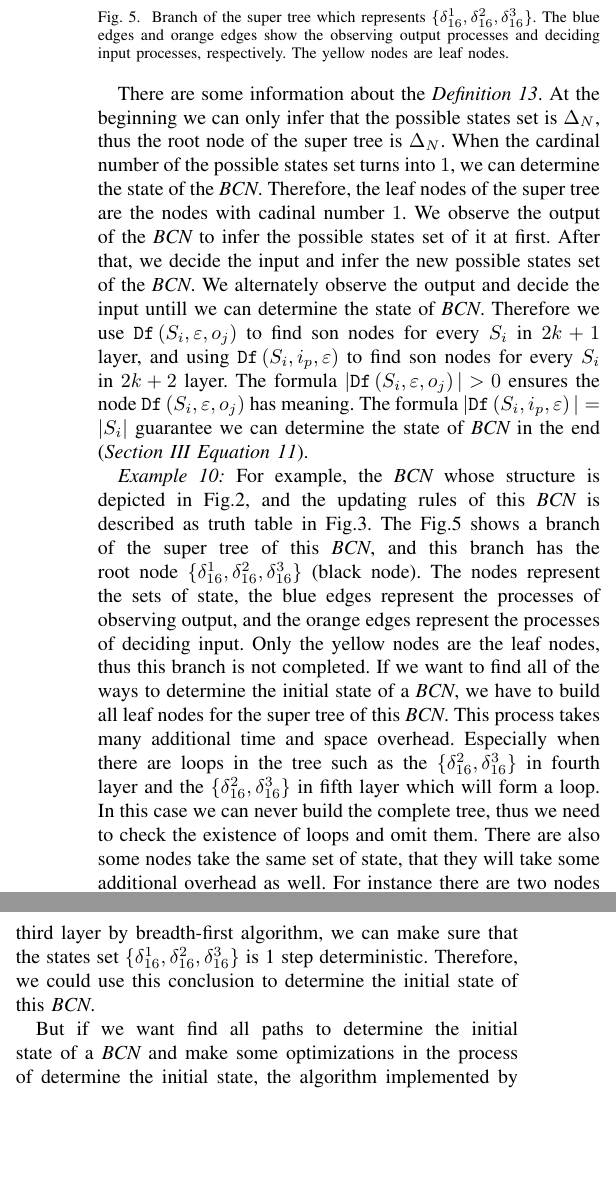
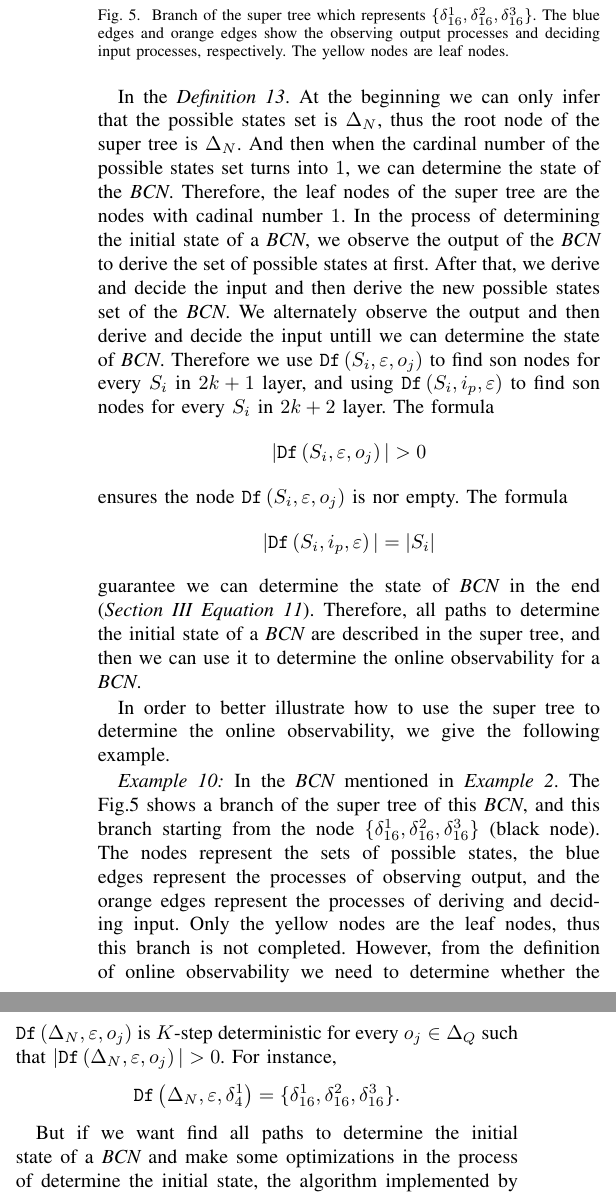
Before and after one commit to LuckyYZC/Observability-and-Input-Strategy-of-Boolean-Control-Networks, a LaTeX paper (For journal/bare_jrnl.tex, which reads For journal/sec/determining.tex): two parts of the columns of page 11 of 15, joined at a grey line, cut so that both start at the same text, the shorter picture padded with empty space. Compiled offline with pdfLaTeX.

Commit message:
0126
0126

```diff
--- a/For journal/sec/determining.tex
+++ b/For journal/sec/determining.tex
@@ -25,10 +26,18 @@ then $\Ded\left(S_i,i_p,\varepsilon\right)$ is the son node of $S_i$ and $i_p$ i
       \label{fig:3}
    \end{figure}
 
-There are some information about the {\em Definition \ref{def:super-tree}}. At the beginning we can only infer that the possible states set is $\Delta_N$, thus the root node of the super tree is $\Delta_N$. When the cardinal number of the possible states set turns into $1$, we can determine the state of the \BCN. Therefore, the leaf nodes of the super tree are the nodes with cadinal number $1$. We observe the output of the \BCN\ to infer the possible states set of it at first. After that, we decide the input and infer the new possible states set of the \BCN. We alternately observe the output and decide the input untill we can determine the state of {\em BCN}. Therefore we use $\Ded\left(S_i,\varepsilon, o_j\right)$ to find son nodes for every $S_i$ in $2k+1$ layer, and using $\Ded\left(S_i,i_p,\varepsilon\right)$ to find son nodes for every $S_i$ in $2k+2$ layer. The formula $|\Ded\left(S_i,\varepsilon, o_j\right)|>0$ ensures the node $\Ded\left(S_i,\varepsilon, o_j\right)$ has meaning. The formula $|\Ded\left(S_i,i_p,\varepsilon\right)|=|S_i|$ guarantee we can determine the state of \BCN\ in the end ({\em Section \ref{sec:online}} {\em Equation \ref{equ:12}}).
+In the {\em Definition \ref{def:super-tree}}. At the beginning we can only infer that the possible states set is $\Delta_N$, thus the root node of the super tree is $\Delta_N$. And then when the cardinal number of the possible states set turns into $1$, we can determine the state of the \BCN. Therefore, the leaf nodes of the super tree are the nodes with cadinal number $1$. In the process of determining the initial state of a \BCN, we observe the output of the \BCN\ to derive the set of possible states at first. After that, we derive and decide the input and then derive the new possible states set of the \BCN. We alternately observe the output and then derive and decide the input untill we can determine the state of {\em BCN}. Therefore we use $\Ded\left(S_i,\varepsilon, o_j\right)$ to find son nodes for every $S_i$ in $2k+1$ layer, and using $\Ded\left(S_i,i_p,\varepsilon\right)$ to find son nodes for every $S_i$ in $2k+2$ layer. The formula
+\[|\Ded\left(S_i,\varepsilon, o_j\right)|>0\]
+ ensures the node $\Ded\left(S_i,\varepsilon, o_j\right)$ is nor empty. The formula
+ \[|\Ded\left(S_i,i_p,\varepsilon\right)|=|S_i|\]
+ guarantee we can determine the state of \BCN\ in the end ({\em Section \ref{sec:online}} {\em Equation \ref{equ:12}}). Therefore, all paths to determine the initial state of a \BCN\ are described in the super tree, and then we can use it to determine the online observability for a \BCN.
+
+  In order to better illustrate how to use the super tree to determine the online observability, we give the following example.
+
 \begin{example}
-For example, the \BCN\ whose structure is depicted in Fig.\ref{fig:1}, and the updating rules of this \BCN\ is described as truth table in Fig.\ref{fig:2}. The Fig.\ref{fig:3} shows a branch of the super tree of this \BCN, and this branch has the root node $\{\delta_{16}^1,\delta_{16}^2,\delta_{16}^3\}$ (black node). The nodes represent the sets of state, the blue edges represent the processes of observing output, and the orange edges represent the processes of deciding input. Only the yellow nodes are the leaf nodes, thus this branch is not completed. If we want to find all of the ways to determine the initial state of a \BCN, we have to build all leaf nodes for the super tree of this \BCN. This process takes many additional time and space overhead. Especially when there are loops in the tree such as the $\{\delta_{16}^2,\delta_{16}^3\}$ in fourth layer and the $\{\delta_{16}^2,\delta_{16}^3\}$ in fifth layer which will form a loop. In this case we can never build the complete tree, thus we need to check the existence of loops and omit them. There are also some nodes take the same set of state, that they will take some additional overhead as well. For instance there are two nodes take the same states set $\{\delta_{16}^1,\delta_{16}^{16}\}$ in the fifth layer. However, using super tree would be a lot easier than using directed graph if we only need to find a way to determine the initial state. For instance, when we find the leaf nodes $\delta_{16}^1$, $\delta_{16}^7$ and  $\delta_{16}^{14}$ in third layer by breadth-first algorithm, we can make sure that the states set $\{\delta_{16}^1,\delta_{16}^2,\delta_{16}^3\}$ is 1 step deterministic. Therefore, we could use this conclusion to determine the initial state of this \BCN.
+In the \BCN\ mentioned in {\em Example \ref{exa:2}}. The Fig.\ref{fig:3} shows a branch of the super tree of this \BCN, and this branch starting from the node $\{\delta_{16}^1,\delta_{16}^2,\delta_{16}^3\}$ (black node). The nodes represent the sets of possible states, the blue edges represent the processes of observing output, and the orange edges represent the processes of deriving and deciding input. Only the yellow nodes are the leaf nodes, thus this branch is not completed. However, from the definition of online observability we need to determine whether the $\Ded\left(\Delta_N,\varepsilon,o_j\right)$ is $K$-step deterministic for every  $o_j \in \Delta_Q$ such that $|\Ded\left(\Delta_N,\varepsilon, o_j\right)|> 0$. For instance, \[\Ded\left(\Delta_N,\varepsilon,\delta_{4}^1\right)=\{\delta_{16}^1,\delta_{16}^2,\delta_{16}^3\}.\]
 \end{example}
+%If we want to find all of the ways to determine the initial state of a \BCN, we have to build all leaf nodes for the super tree of this \BCN. This process takes many additional time and space overhead. Especially when there are loops in the tree such as the $\{\delta_{16}^2,\delta_{16}^3\}$ in fourth layer and the $\{\delta_{16}^2,\delta_{16}^3\}$ in fifth layer which will form a loop. In this case we can never build the complete tree, thus we need to check the existence of loops and omit them. There are also some nodes take the same set of state, that they will take some additional overhead as well. For instance there are two nodes take the same states set $\{\delta_{16}^1,\delta_{16}^{16}\}$ in the fifth layer. However, using super tree would be a lot easier than using directed graph if we only need to find a way to determine the initial state. For instance, when we find the leaf nodes $\delta_{16}^1$, $\delta_{16}^7$ and  $\delta_{16}^{14}$ in third layer by breadth-first algorithm, we can make sure that the states set $\{\delta_{16}^1,\delta_{16}^2,\delta_{16}^3\}$ is 1 step deterministic. Therefore, we could use this conclusion to determine the initial state of this \BCN.
 
 But if we want find all paths to determine the initial state of a \BCN\ and make some optimizations in the process of determine the initial state, the algorithm implemented by directed graph would be better.
 \subsection{Algorithm based on directed graph}
```
Also changed, not shown: For journal/sec/determining.tex (3 more changed lines).
